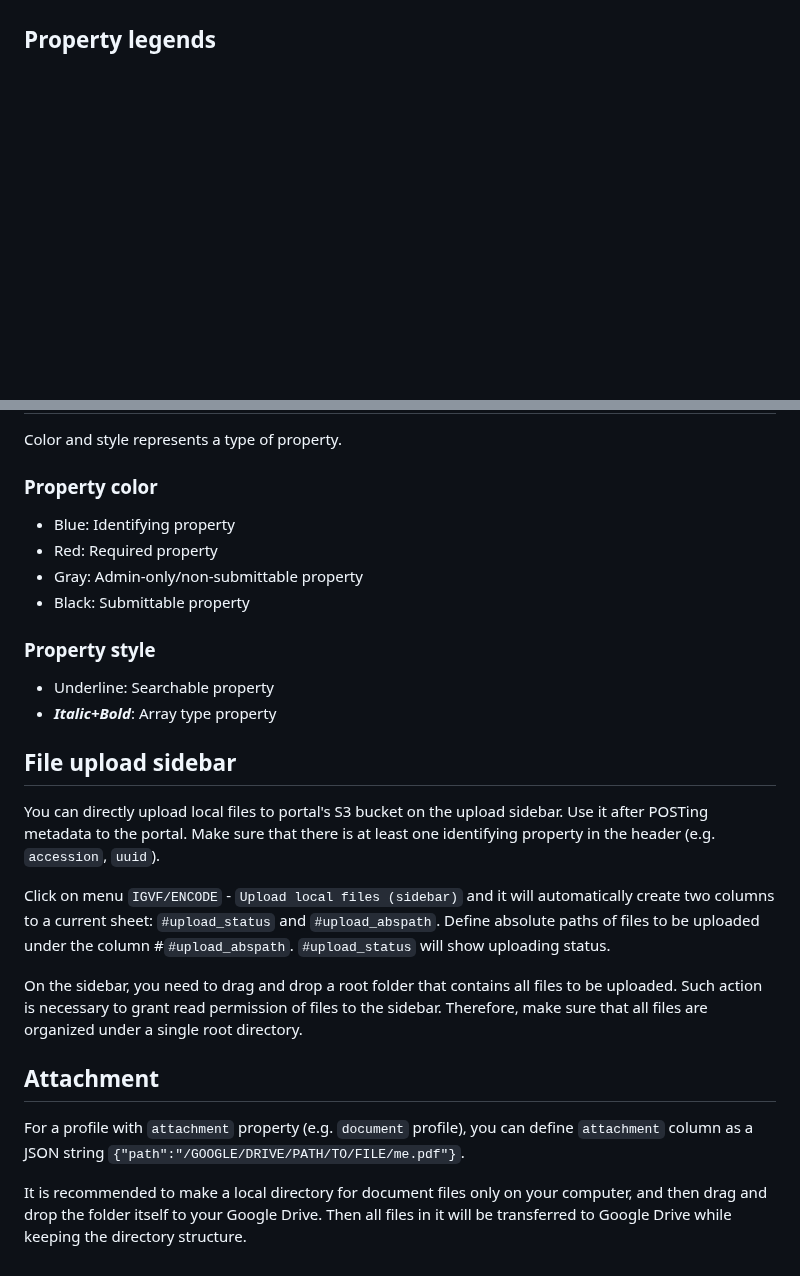
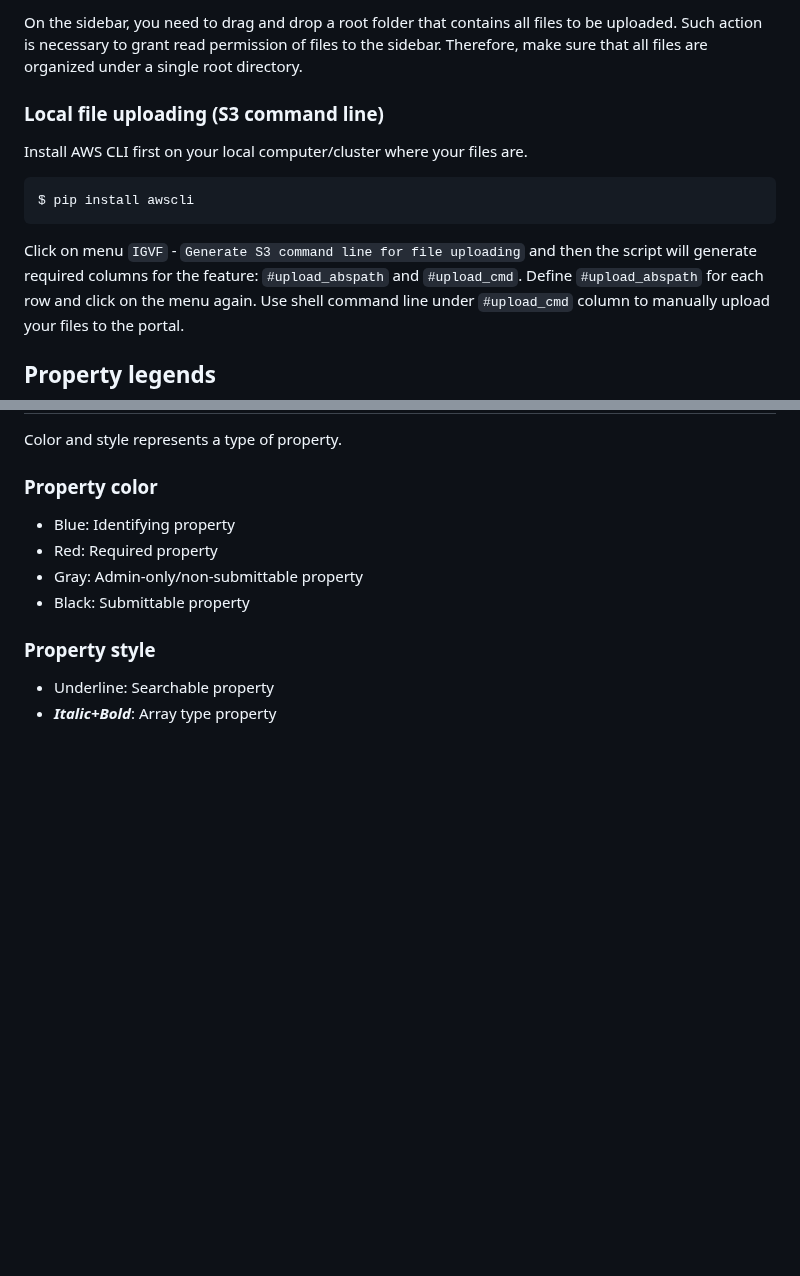
Before and after one commit to IGVF-DACC/igvf-metadata-submitter, a Markdown page: README.md, 2 parts joined by grey strips. Drawn GitHub-style; blank space fills up the shorter version.

````diff
--- a/README.md
+++ b/README.md
@@ -57,3 +71,15 @@ Before you PUT to the portal, make sure to GET the metadata with GET (ADMIN) fir
+On the sidebar, you need to drag and drop a root folder that contains all files to be uploaded. Such action is necessary to grant read permission of files to the sidebar. Therefore, make sure that all files are organized under a single root directory.
+
+
+### Local file uploading (S3 command line)
+
+Install AWS CLI first on your local computer/cluster where your files are.
+
+```bash
+$ pip install awscli
+```
+
+Click on menu `IGVF` - `Generate S3 command line for file uploading` and then the script will generate required columns for the feature: `#upload_abspath` and `#upload_cmd`. Define `#upload_abspath` for each row and click on the menu again. Use shell command line under `#upload_cmd` column to manually upload your files to the portal.
 
 
 ## Property legends
@@ -71,19 +97,3 @@ Color and style represents a type of property.
 
 - <span style="text-decoration:underline">Underline</span>: Searchable property
 - ***Italic+Bold***: Array type property
-
-
-## File upload sidebar
-
-You can directly upload local files to portal's S3 bucket on the upload sidebar. Use it after POSTing metadata to the portal. Make sure that there is at least one identifying property in the header (e.g. `accession`, `uuid`).
-
-Click on menu `IGVF/ENCODE` - `Upload local files (sidebar)` and it will automatically create two columns to a current sheet: `#upload_status` and `#upload_abspath`. Define absolute paths of files to be uploaded under the column #`#upload_abspath`. `#upload_status` will show uploading status.
-
-On the sidebar, you need to drag and drop a root folder that contains all files to be uploaded. Such action is necessary to grant read permission of files to the sidebar. Therefore, make sure that all files are organized under a single root directory.
-
-
-## Attachment
-
-For a profile with `attachment` property (e.g. `document` profile), you can define `attachment` column as a JSON string `{"path":"/GOOGLE/DRIVE/PATH/TO/FILE/me.pdf"}`.
-
-It is recommended to make a local directory for document files only on your computer, and then drag and drop the folder itself to your Google Drive. Then all files in it will be transferred to Google Drive while keeping the directory structure.
````
Also changed, not shown: other parts of README.md (+30 -16 lines).
